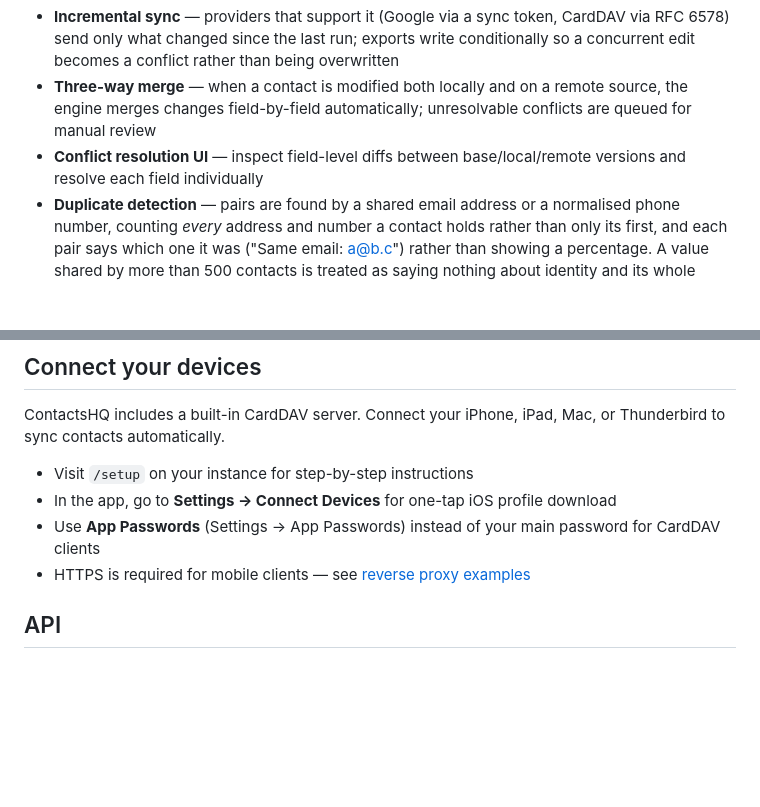
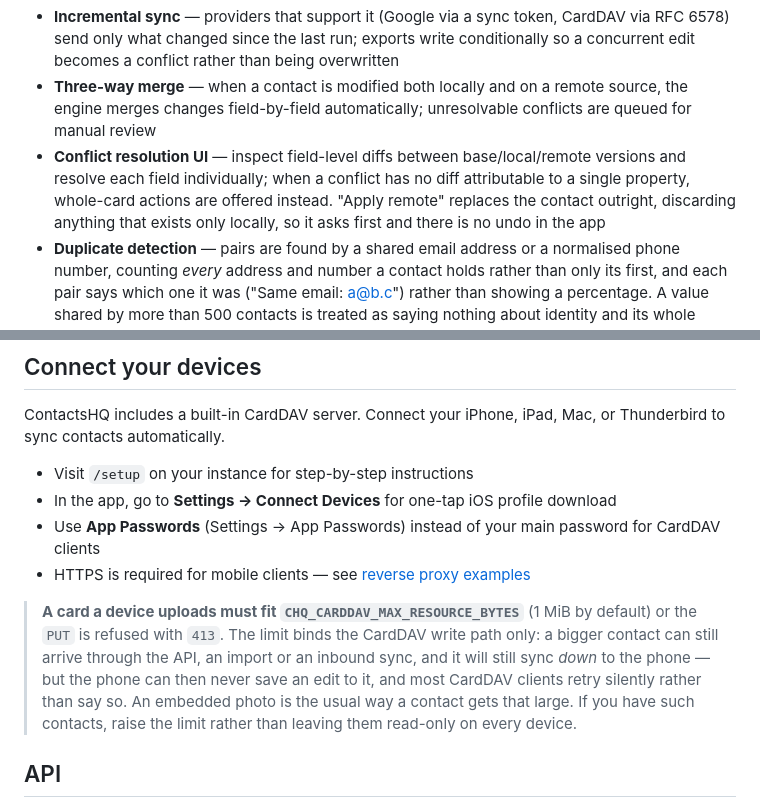
Before and after one commit to gumeniukcom/contactshq, a Markdown page: README.md, 2 parts joined by grey strips. Drawn GitHub-style; blank space fills up the shorter version.

```diff
--- a/README.md
+++ b/README.md
@@ -14,7 +14,7 @@ been advertising, which can make an oversized contact read-only from every devic
 - **Sync pipelines** — move contacts between external providers (Fastmail, iCloud, Nextcloud, Google) and your address book on a schedule or on demand; each step is an import, an export, or a two-way sync ([how it works](docs/sync.md))
 - **Incremental sync** — providers that support it (Google via a sync token, CardDAV via RFC 6578) send only what changed since the last run; exports write conditionally so a concurrent edit becomes a conflict rather than being overwritten
 - **Three-way merge** — when a contact is modified both locally and on a remote source, the engine merges changes field-by-field automatically; unresolvable conflicts are queued for manual review
-- **Conflict resolution UI** — inspect field-level diffs between base/local/remote versions and resolve each field individually
+- **Conflict resolution UI** — inspect field-level diffs between base/local/remote versions and resolve each field individually; when a conflict has no diff attributable to a single property, whole-card actions are offered instead. "Apply remote" replaces the contact outright, discarding anything that exists only locally, so it asks first and there is no undo in the app
 - **Duplicate detection** — pairs are found by a shared email address or a normalised phone number, counting *every* address and number a contact holds rather than only its first, and each pair says which one it was ("Same email: a@b.c") rather than showing a percentage. A value shared by more than 500 contacts is treated as saying nothing about identity and its whole group is skipped, with a log warning and nothing in the UI
 - **Contact merge** — resolve the result value by value, so the work address from one record and the home address from the other is expressible; the merge is one transaction that transfers sync state, tombstones the discarded card, and keeps a 30-day history you can undo from by hand
 - **Import / Export** — import vCard (.vcf) and CSV files; export to vCard, CSV, or JSON
@@ -301,6 +301,13 @@ ContactsHQ includes a built-in CardDAV server. Connect your iPhone, iPad, Mac, o
 - Use **App Passwords** (Settings → App Passwords) instead of your main password for CardDAV clients
 - HTTPS is required for mobile clients — see [reverse proxy examples](docs/reverse-proxy.md)
 
+> **A card a device uploads must fit `CHQ_CARDDAV_MAX_RESOURCE_BYTES`** (1 MiB by default) or the
+> `PUT` is refused with `413`. The limit binds the CardDAV write path only: a bigger contact can
+> still arrive through the API, an import or an inbound sync, and it will still sync *down* to the
+> phone — but the phone can then never save an edit to it, and most CardDAV clients retry silently
+> rather than say so. An embedded photo is the usual way a contact gets that large. If you have
+> such contacts, raise the limit rather than leaving them read-only on every device.
+
 ## API
 
 All endpoints are under `/api/v1/`. Authentication uses Bearer JWT tokens. This is a
```
Also changed, not shown: CLAUDE.md (+45 -1 lines).
